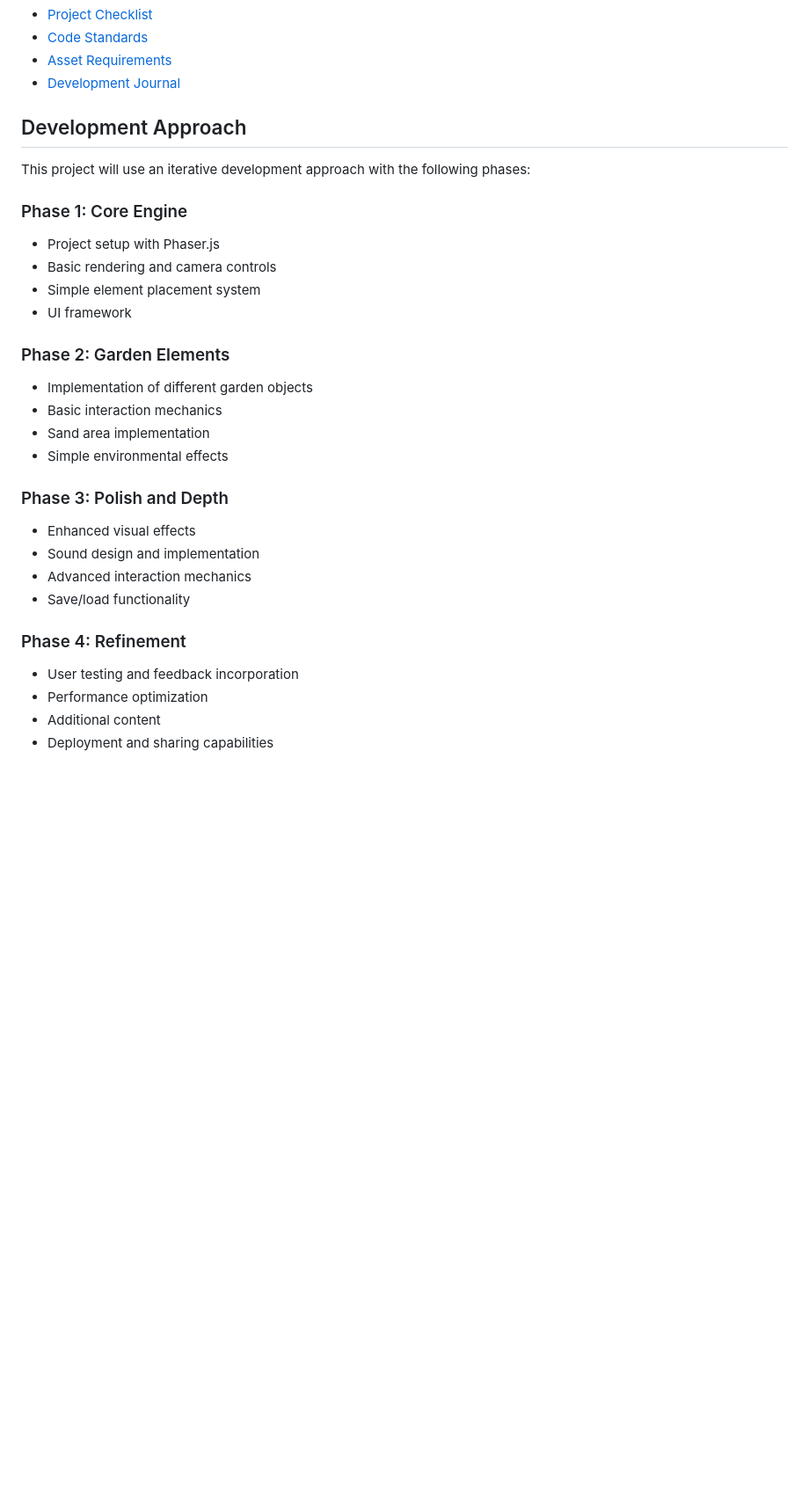
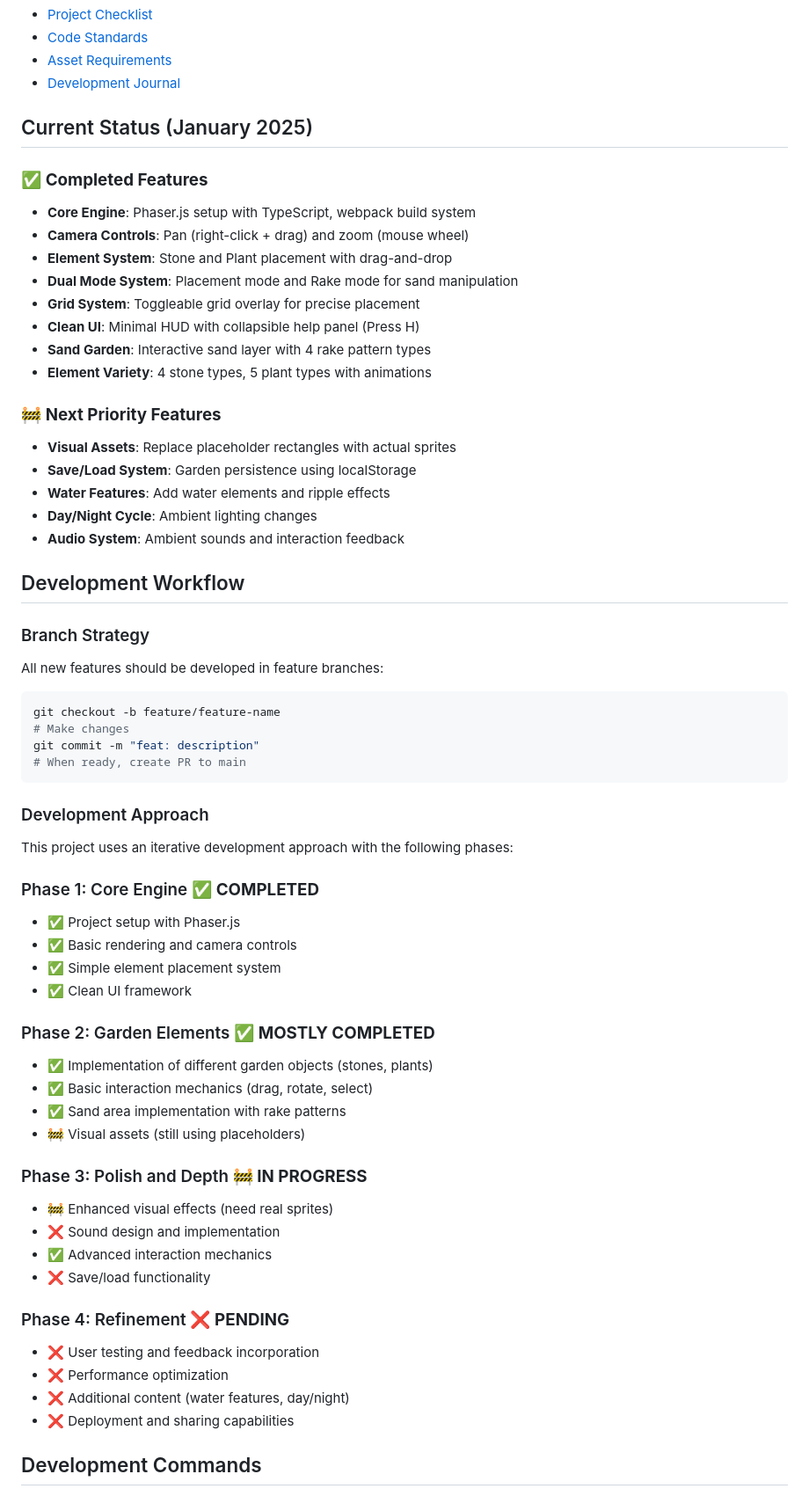
Before and after one commit to NullCoderException/serenity-garden, a Markdown page: CLAUDE.md, the part around one of its changes. Shown at 88% size. Rendered like a GitHub page; blank space fills up the shorter version.

Commit message:
docs: Update project status and establish branch workflow
- Add current status section showing completed features
- Document next priority features (visual assets, save/load)
- Establish feature branch workflow for development
- Add development commands and git workflow
- Update phase completion status with progress indicators

🤖 Generated with [Claude Code](https://claude.ai/code)

Co-Authored-By: Claude <noreply@anthropic.com>

````diff
--- a/CLAUDE.md
+++ b/CLAUDE.md
@@ -50,34 +50,63 @@ A peaceful, web-based zen garden simulator where users can place, arrange, and i
 - [Asset Requirements](ASSET_REQUIREMENTS.md)
 - [Development Journal](DEV_JOURNAL.md)
 
-## Development Approach
+## Current Status (January 2025)
 
-This project will use an iterative development approach with the following phases:
+### ✅ **Completed Features**
+- **Core Engine**: Phaser.js setup with TypeScript, webpack build system
+- **Camera Controls**: Pan (right-click + drag) and zoom (mouse wheel)
+- **Element System**: Stone and Plant placement with drag-and-drop
+- **Dual Mode System**: Placement mode and Rake mode for sand manipulation
+- **Grid System**: Toggleable grid overlay for precise placement
+- **Clean UI**: Minimal HUD with collapsible help panel (Press H)
+- **Sand Garden**: Interactive sand layer with 4 rake pattern types
+- **Element Variety**: 4 stone types, 5 plant types with animations
 
-### Phase 1: Core Engine
+### 🚧 **Next Priority Features**
+- **Visual Assets**: Replace placeholder rectangles with actual sprites
+- **Save/Load System**: Garden persistence using localStorage
+- **Water Features**: Add water elements and ripple effects
+- **Day/Night Cycle**: Ambient lighting changes
+- **Audio System**: Ambient sounds and interaction feedback
 
-- Project setup with Phaser.js
-- Basic rendering and camera controls
-- Simple element placement system
-- UI framework
+## Development Workflow
 
-### Phase 2: Garden Elements
+### Branch Strategy
+All new features should be developed in feature branches:
+```bash
+git checkout -b feature/feature-name
+# Make changes
+git commit -m "feat: description"
+# When ready, create PR to main
+```
 
-- Implementation of different garden objects
-- Basic interaction mechanics
-- Sand area implementation
-- Simple environmental effects
+### Development Approach
 
-### Phase 3: Polish and Depth
+This project uses an iterative development approach with the following phases:
 
-- Enhanced visual effects
-- Sound design and implementation
-- Advanced interaction mechanics
-- Save/load functionality
+### Phase 1: Core Engine ✅ **COMPLETED**
+- ✅ Project setup with Phaser.js
+- ✅ Basic rendering and camera controls
+- ✅ Simple element placement system
+- ✅ Clean UI framework
 
-### Phase 4: Refinement
+### Phase 2: Garden Elements ✅ **MOSTLY COMPLETED**
+- ✅ Implementation of different garden objects (stones, plants)
+- ✅ Basic interaction mechanics (drag, rotate, select)
+- ✅ Sand area implementation with rake patterns
+- 🚧 Visual assets (still using placeholders)
 
-- User testing and feedback incorporation
-- Performance optimization
-- Additional content
-- Deployment and sharing capabilities
+### Phase 3: Polish and Depth 🚧 **IN PROGRESS**
+- 🚧 Enhanced visual effects (need real sprites)
+- ❌ Sound design and implementation
+- ✅ Advanced interaction mechanics
+- ❌ Save/load functionality
+
+### Phase 4: Refinement ❌ **PENDING**
+- ❌ User testing and feedback incorporation
+- ❌ Performance optimization
+- ❌ Additional content (water features, day/night)
+- ❌ Deployment and sharing capabilities
+
+## Development Commands
+
````
Also changed, not shown: other parts of CLAUDE.md (+25 -6 lines).
